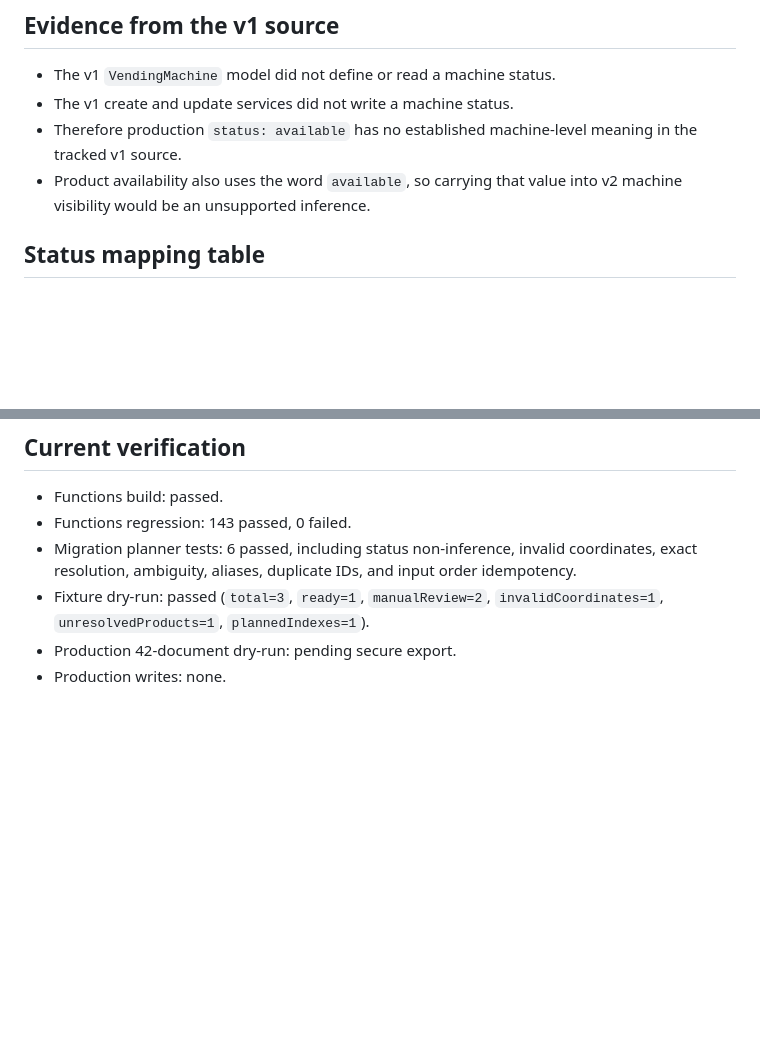
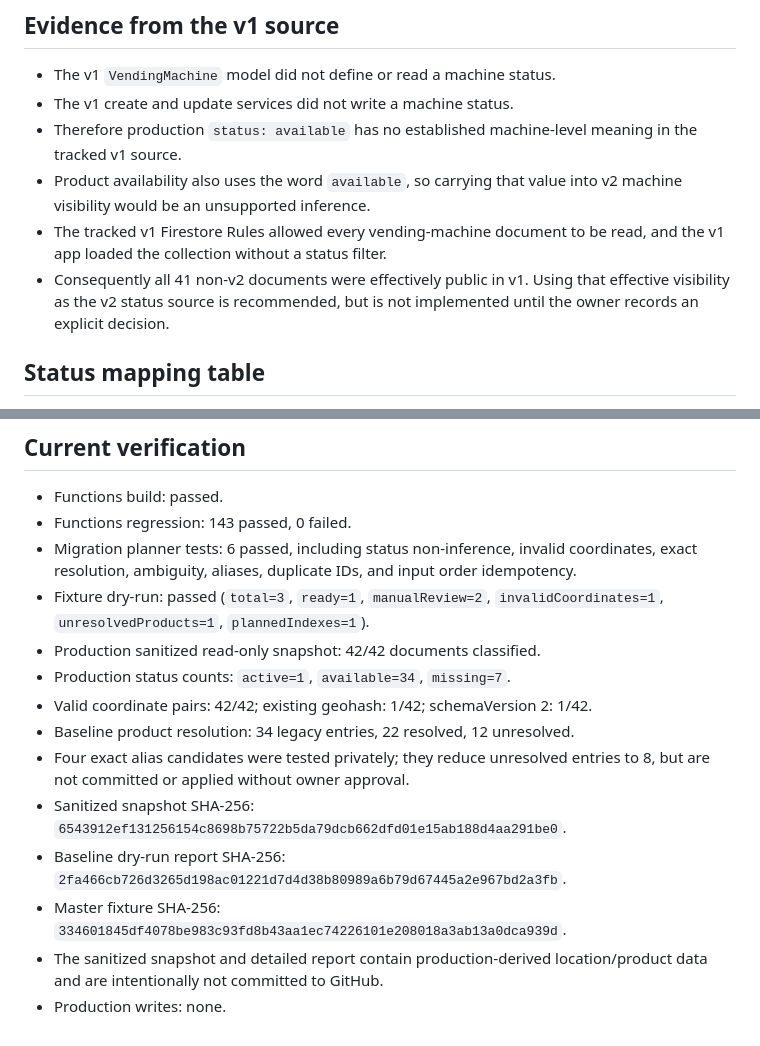
Before and after one commit to mekidoapps/vending_navi, a Markdown page: docs/v2/PHASE_B_LEGACY_MIGRATION.md, 2 parts joined by grey strips. Rendered like a GitHub page; blank space fills up the shorter version.

Commit message:
docs(migration): record production dry-run evidence

```diff
--- a/docs/v2/PHASE_B_LEGACY_MIGRATION.md
+++ b/docs/v2/PHASE_B_LEGACY_MIGRATION.md
@@ -21,6 +21,11 @@ production audit evidence.
   meaning in the tracked v1 source.
 - Product availability also uses the word `available`, so carrying that value
   into v2 machine visibility would be an unsupported inference.
+- The tracked v1 Firestore Rules allowed every vending-machine document to be
+  read, and the v1 app loaded the collection without a status filter.
+- Consequently all 41 non-v2 documents were effectively public in v1. Using
+  that effective visibility as the v2 status source is recommended, but is not
+  implemented until the owner records an explicit decision.
 
 ## Status mapping table
 
@@ -153,5 +158,18 @@ diff. No legacy field or document is deleted during Phase B.
   order idempotency.
 - Fixture dry-run: passed (`total=3`, `ready=1`, `manualReview=2`,
   `invalidCoordinates=1`, `unresolvedProducts=1`, `plannedIndexes=1`).
-- Production 42-document dry-run: pending secure export.
+- Production sanitized read-only snapshot: 42/42 documents classified.
+- Production status counts: `active=1`, `available=34`, `missing=7`.
+- Valid coordinate pairs: 42/42; existing geohash: 1/42; schemaVersion 2: 1/42.
+- Baseline product resolution: 34 legacy entries, 22 resolved, 12 unresolved.
+- Four exact alias candidates were tested privately; they reduce unresolved
+  entries to 8, but are not committed or applied without owner approval.
+- Sanitized snapshot SHA-256:
+  `6543912ef131256154c8698b75722b5da79dcb662dfd01e15ab188d4aa291be0`.
+- Baseline dry-run report SHA-256:
+  `2fa466cb726d3265d198ac01221d7d4d38b80989a6b79d67445a2e967bd2a3fb`.
+- Master fixture SHA-256:
+  `334601845df4078be983c93fd8b43aa1ec74226101e208018a3ab13a0dca939d`.
+- The sanitized snapshot and detailed report contain production-derived
+  location/product data and are intentionally not committed to GitHub.
 - Production writes: none.
```
Also changed, not shown: docs/v2/CHANGELOG_V2.md (+4 -0 lines).
